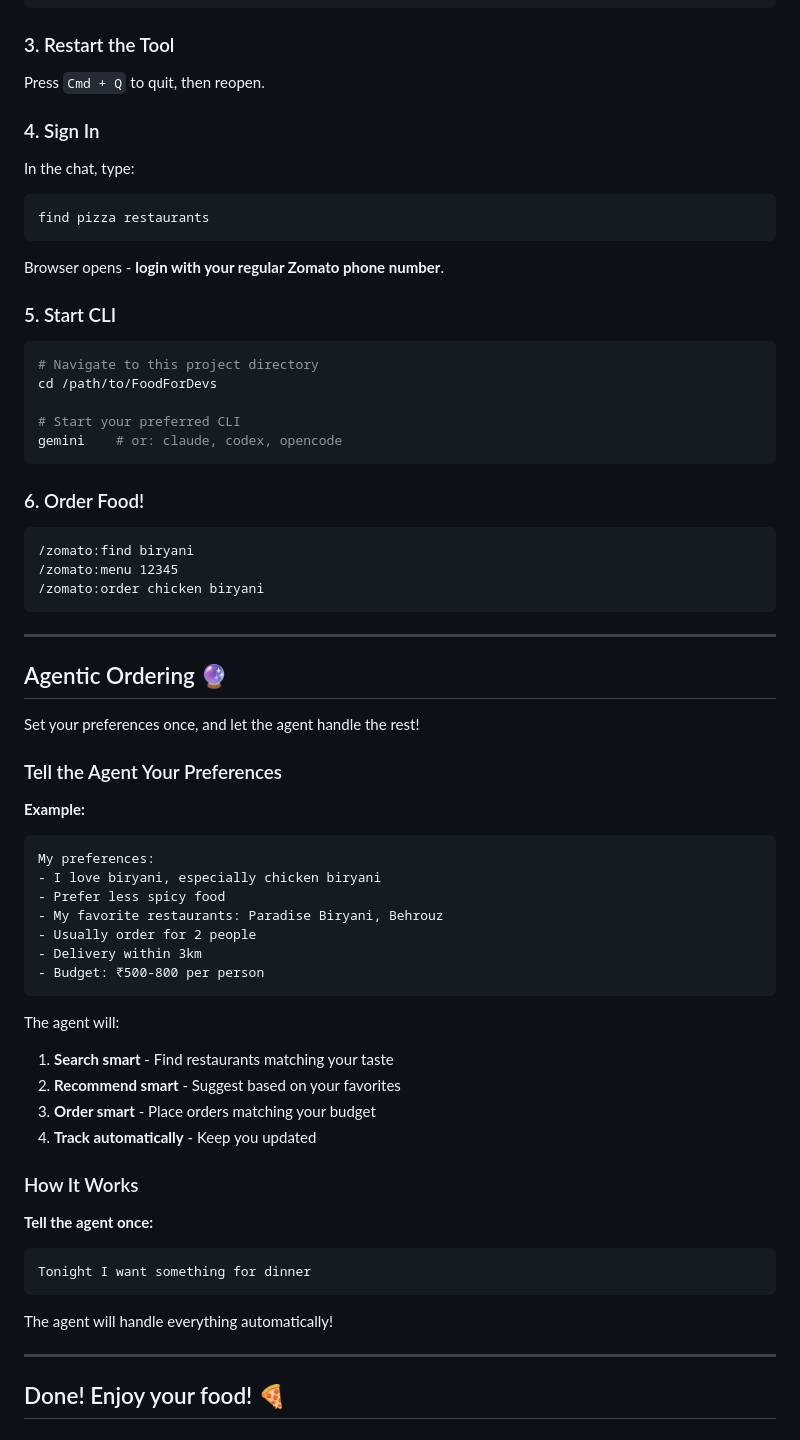
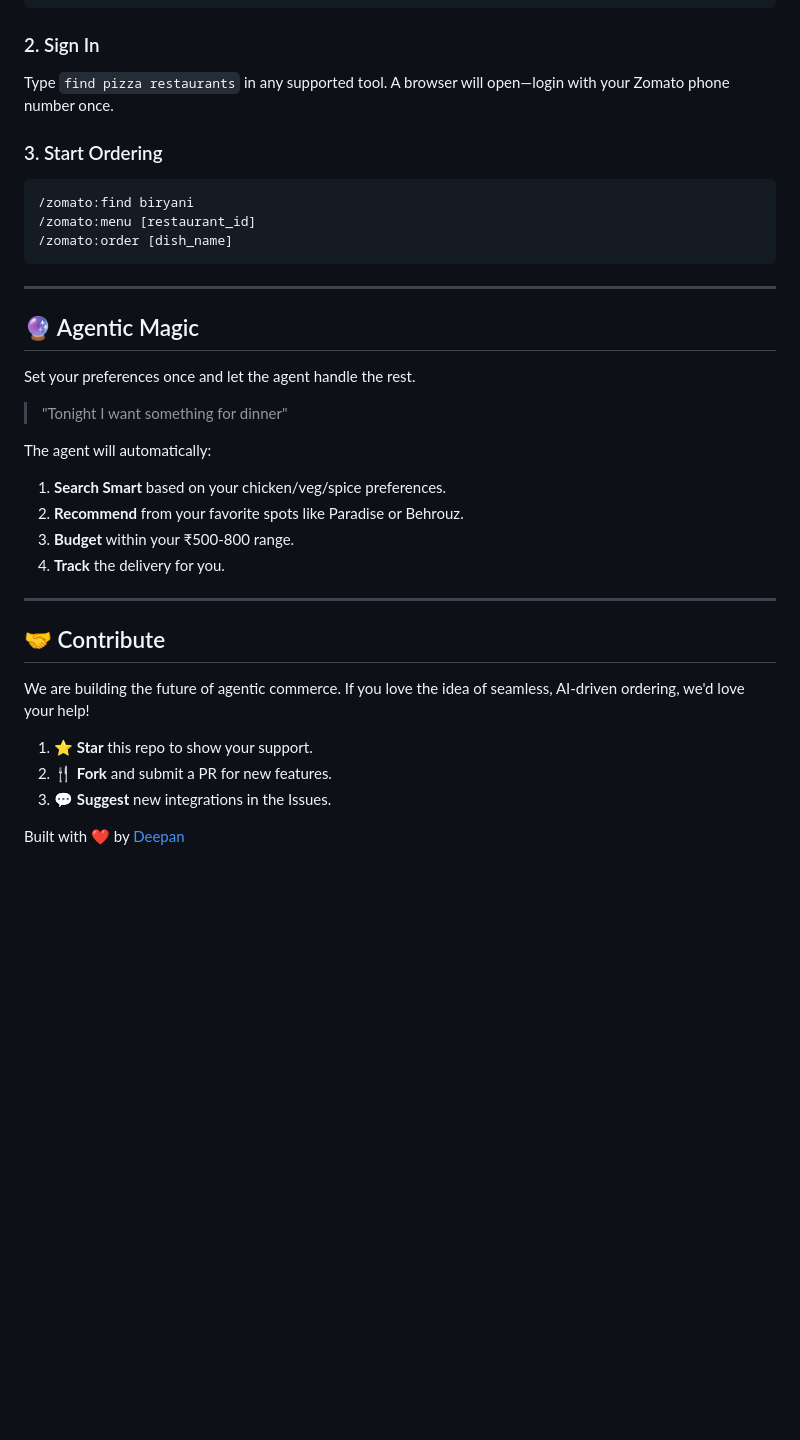
Before and after one commit to deepanmpc/FoodForDevs, a Markdown page: README.md, the part around one of its changes. Rendered like a GitHub page; blank space fills up the shorter version.

````diff
--- a/README.md
+++ b/README.md
@@ -39,71 +61,36 @@ cat > ~/Library/Application\ Support/Claude/claude_desktop_config.json << 'EOF'
 EOF
 ```
 
-### 3. Restart the Tool
+### 2. Sign In
+Type `find pizza restaurants` in any supported tool. A browser will open—login with your Zomato phone number once.
 
-Press `Cmd + Q` to quit, then reopen.
-
-### 4. Sign In
-
-In the chat, type:
-```
-find pizza restaurants
-```
-
-Browser opens - **login with your regular Zomato phone number**.
-
-### 5. Start CLI
-
+### 3. Start Ordering
 ```bash
-# Navigate to this project directory
-cd /path/to/FoodForDevs
-
-# Start your preferred CLI
-gemini    # or: claude, codex, opencode
-```
-
-### 6. Order Food!
-
-```
 /zomato:find biryani
-/zomato:menu 12345
-/zomato:order chicken biryani
+/zomato:menu [restaurant_id]
+/zomato:order [dish_name]
 ```
 
 ---
 
-## Agentic Ordering 🔮
+## 🔮 Agentic Magic
+Set your preferences once and let the agent handle the rest.
 
-Set your preferences once, and let the agent handle the rest!
+> "Tonight I want something for dinner"
 
-### Tell the Agent Your Preferences
-
-**Example:**
-```
-My preferences:
-- I love biryani, especially chicken biryani
-- Prefer less spicy food
-- My favorite restaurants: Paradise Biryani, Behrouz
-- Usually order for 2 people
-- Delivery within 3km
-- Budget: ₹500-800 per person
-```
-
-The agent will:
-1. **Search smart** - Find restaurants matching your taste
-2. **Recommend smart** - Suggest based on your favorites
-3. **Order smart** - Place orders matching your budget
-4. **Track automatically** - Keep you updated
-
-### How It Works
-
-**Tell the agent once:**
-```
-Tonight I want something for dinner
-```
-
-The agent will handle everything automatically!
+The agent will automatically:
+1. **Search Smart** based on your chicken/veg/spice preferences.
+2. **Recommend** from your favorite spots like Paradise or Behrouz.
+3. **Budget** within your ₹500-800 range.
+4. **Track** the delivery for you.
 
 ---
 
-## Done! Enjoy your food! 🍕
+## 🤝 Contribute
+We are building the future of agentic commerce. If you love the idea of seamless, AI-driven ordering, we'd love your help!
+
+1. ⭐ **Star** this repo to show your support.
+2. 🍴 **Fork** and submit a PR for new features.
+3. 💬 **Suggest** new integrations in the Issues.
+
+Built with ❤️ by [Deepan](https://github.com/deepanmpc)
````
Also changed, not shown: other parts of README.md (+35 -13 lines), docs/assets/before-after.png (added), docs/assets/hero.png (added), docs/assets/stack.png (added), docs/assets/tools.png (added).
